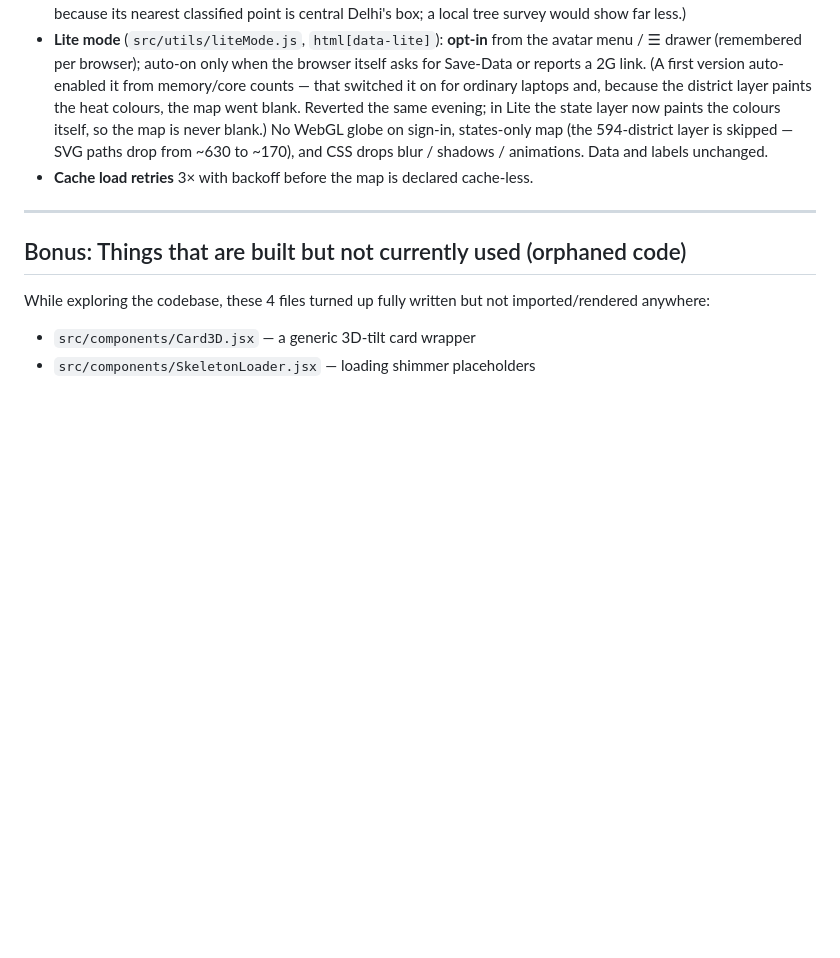
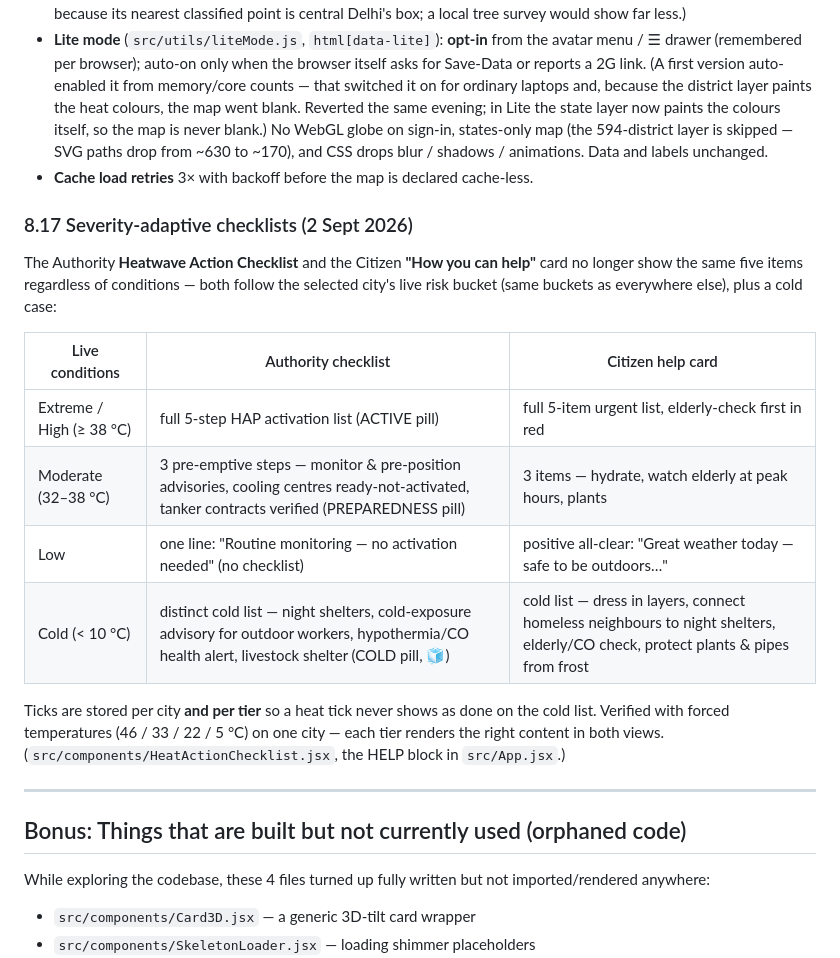
Before and after one commit to kkrrishagarwal/heatops, a Markdown page: PROJECT_EXPLAINED.md, the part around the change. Rendered like a GitHub page; blank space fills up the shorter version.

Commit message:
docs: severity-adaptive checklists (§8.17)
Co-Authored-By: Claude Fable 5 <noreply@anthropic.com>

```diff
--- a/PROJECT_EXPLAINED.md
+++ b/PROJECT_EXPLAINED.md
@@ -405,6 +405,19 @@ The identical repeated answer was not a canned reply (the only template is the l
 - **Lite mode** (`src/utils/liteMode.js`, `html[data-lite]`): **opt-in** from the avatar menu / ☰ drawer (remembered per browser); auto-on only when the browser itself asks for Save-Data or reports a 2G link. (A first version auto-enabled it from memory/core counts — that switched it on for ordinary laptops and, because the district layer paints the heat colours, the map went blank. Reverted the same evening; in Lite the state layer now paints the colours itself, so the map is never blank.) No WebGL globe on sign-in, states-only map (the 594-district layer is skipped — SVG paths drop from ~630 to ~170), and CSS drops blur / shadows / animations. Data and labels unchanged.
 - **Cache load retries** 3× with backoff before the map is declared cache-less.
 
+### 8.17 Severity-adaptive checklists (2 Sept 2026)
+
+The Authority **Heatwave Action Checklist** and the Citizen **"How you can help"** card no longer show the same five items regardless of conditions — both follow the selected city's live risk bucket (same buckets as everywhere else), plus a cold case:
+
+| Live conditions | Authority checklist | Citizen help card |
+|---|---|---|
+| Extreme / High (≥ 38 °C) | full 5-step HAP activation list (ACTIVE pill) | full 5-item urgent list, elderly-check first in red |
+| Moderate (32–38 °C) | 3 pre-emptive steps — monitor & pre-position advisories, cooling centres ready-not-activated, tanker contracts verified (PREPAREDNESS pill) | 3 items — hydrate, watch elderly at peak hours, plants |
+| Low | one line: "Routine monitoring — no activation needed" (no checklist) | positive all-clear: "Great weather today — safe to be outdoors…" |
+| Cold (< 10 °C) | distinct cold list — night shelters, cold-exposure advisory for outdoor workers, hypothermia/CO health alert, livestock shelter (COLD pill, 🧊) | cold list — dress in layers, connect homeless neighbours to night shelters, elderly/CO check, protect plants & pipes from frost |
+
+Ticks are stored per city **and per tier** so a heat tick never shows as done on the cold list. Verified with forced temperatures (46 / 33 / 22 / 5 °C) on one city — each tier renders the right content in both views. (`src/components/HeatActionChecklist.jsx`, the HELP block in `src/App.jsx`.)
+
 ---
 
 ## Bonus: Things that are built but not currently used (orphaned code)
```
Also changed, not shown: HEATOPS_PPT_CONTENT.md (+2 -2 lines), SIH_IDEA_SUBMISSION.md (+1 -1 lines).
